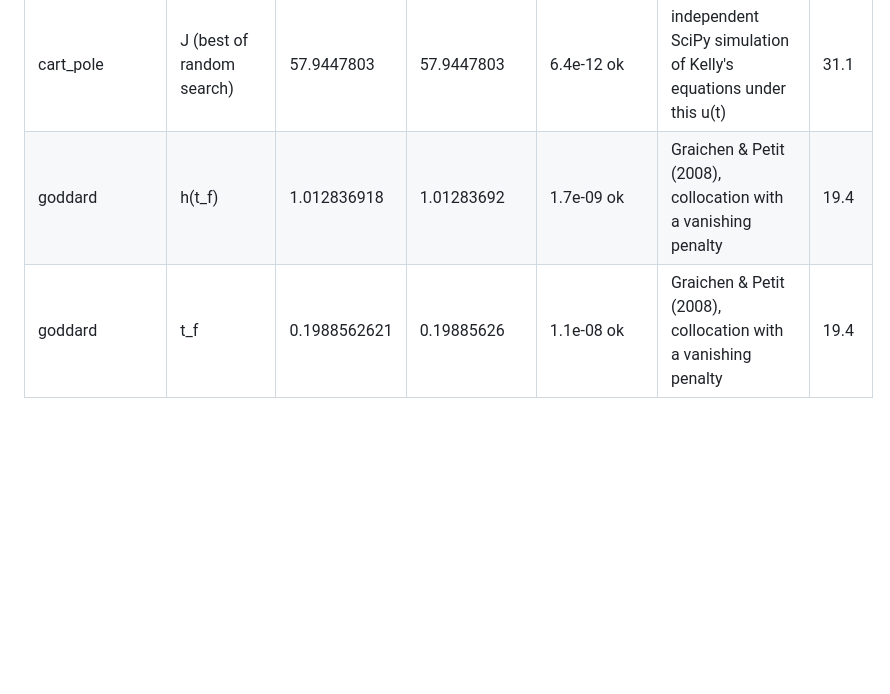
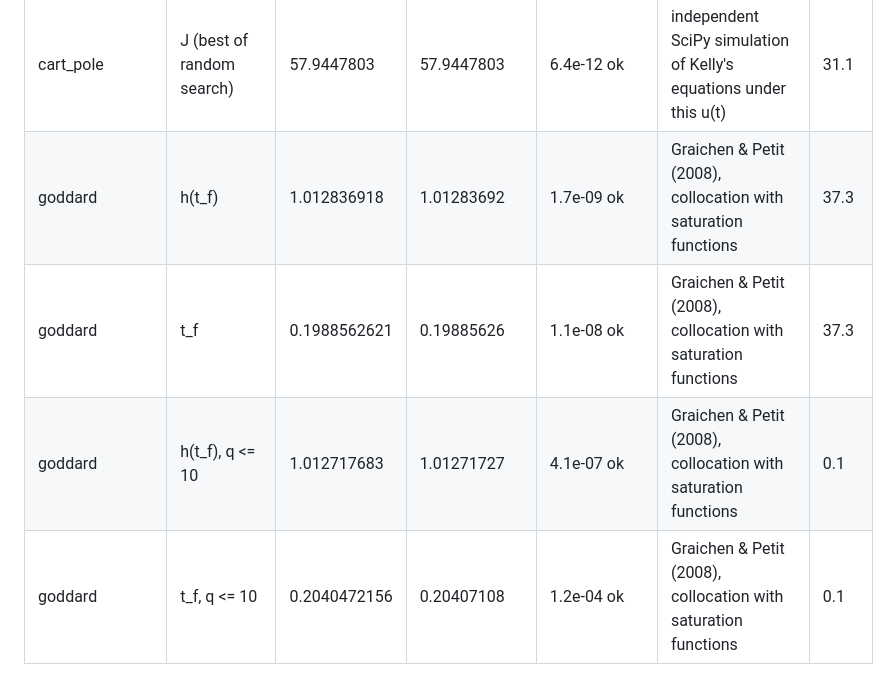
Before and after one commit to idm23/auto-optimal-control, a Markdown page: benchmarks/RESULTS.md, the part around the change. Rendered like a GitHub page; blank space fills up the shorter version.

```diff
--- a/benchmarks/RESULTS.md
+++ b/benchmarks/RESULTS.md
@@ -19,5 +19,7 @@
 | robot_arm | t_f | 9.140911746 | 9.1409 | 1.3e-06 ok | COPS robot arm; GAMS NOA / PROPT (nh = 800 discretization) | 50.7 |
 | cart_pole | J (published extremal) | 58.80766746 | 58.80819 | 8.9e-06 ok | ASSET reproduction of Kelly 2017 (LGL5, 64 segments) | 42.1 |
 | cart_pole | J (best of random search) | 57.9447803 | 57.9447803 | 6.4e-12 ok | independent SciPy simulation of Kelly's equations under this u(t) | 31.1 |
-| goddard | h(t_f) | 1.012836918 | 1.01283692 | 1.7e-09 ok | Graichen & Petit (2008), collocation with a vanishing penalty | 19.4 |
-| goddard | t_f | 0.1988562621 | 0.19885626 | 1.1e-08 ok | Graichen & Petit (2008), collocation with a vanishing penalty | 19.4 |
+| goddard | h(t_f) | 1.012836918 | 1.01283692 | 1.7e-09 ok | Graichen & Petit (2008), collocation with saturation functions | 37.3 |
+| goddard | t_f | 0.1988562621 | 0.19885626 | 1.1e-08 ok | Graichen & Petit (2008), collocation with saturation functions | 37.3 |
+| goddard | h(t_f), q <= 10 | 1.012717683 | 1.01271727 | 4.1e-07 ok | Graichen & Petit (2008), collocation with saturation functions | 0.1 |
+| goddard | t_f, q <= 10 | 0.2040472156 | 0.20407108 | 1.2e-04 ok | Graichen & Petit (2008), collocation with saturation functions | 0.1 |
```
Also changed, not shown: README.md (+41 -6 lines), docs/visuals/goddard_free.png (added), docs/visuals/goddard_motion.png (added), docs/visuals/goddard_problem.png (added), docs/visuals/goddard_q.png (added), 9 other files.
